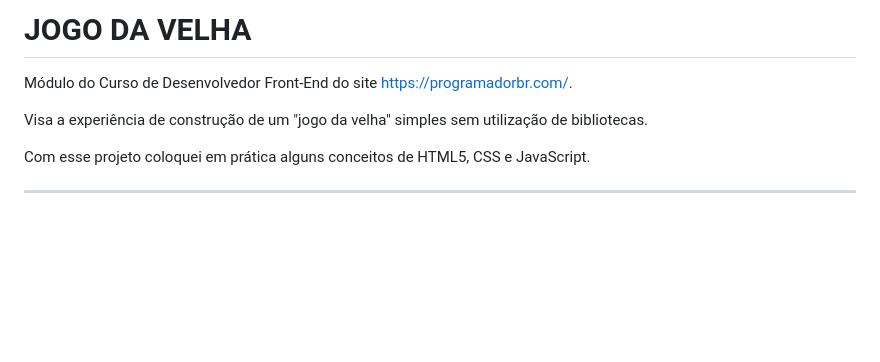
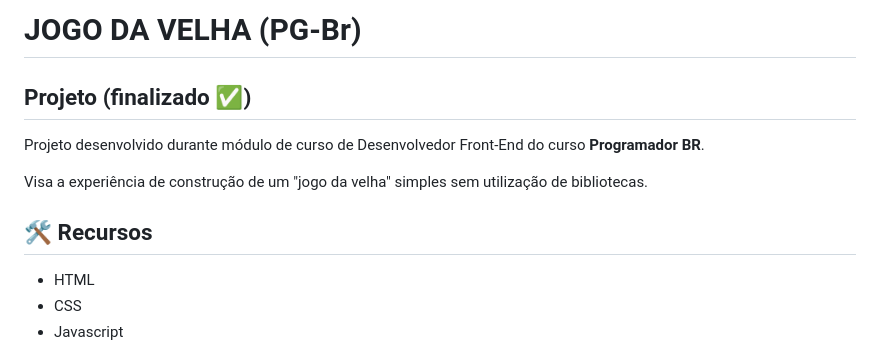
Before and after one commit to hebert-santana/jogo-da-velha, a Markdown page: README.md, the part around the change printed below. Rendered like a GitHub page; blank space fills up the shorter version.

```diff
--- a/README.md
+++ b/README.md
@@ -1,10 +1,13 @@
-# JOGO DA VELHA
+# JOGO DA VELHA (PG-Br)
+## Projeto (finalizado :white_check_mark:)
 
-Módulo do Curso de Desenvolvedor Front-End do site https://programadorbr.com/.
+Projeto desenvolvido durante módulo de curso de Desenvolvedor Front-End do curso <strong>Programador BR</strong>.
 
 Visa a experiência de construção de um "jogo da velha" simples sem utilização de bibliotecas.
 
-Com esse projeto coloquei em prática alguns conceitos de HTML5, CSS e JavaScript.
+## 🛠️ Recursos
 
-<hr>
+* HTML
+* CSS
+* Javascript
 
```
Also changed, not shown: other parts of README.md (+13 -4 lines), jogo-da-velha.gif (added).
